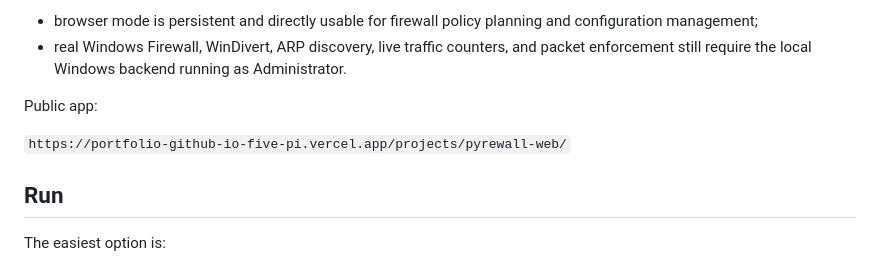
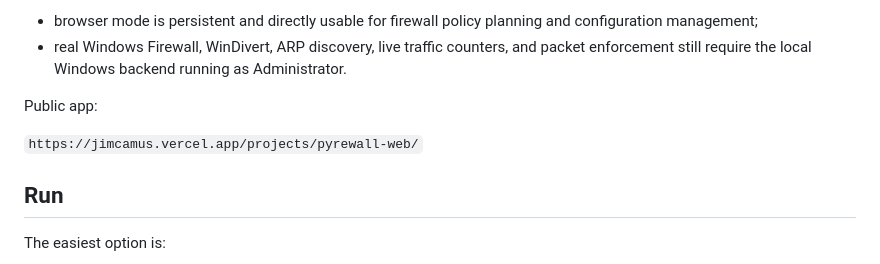
Before and after one commit to Sachibara/Pyrewall-Web, a Markdown page: README.md, the part around the change. Rendered like a GitHub page.

Commit message:
Update portfolio domain to jimcamus.vercel.app

```diff
--- a/README.md
+++ b/README.md
@@ -117,7 +117,7 @@ The browser workspace is intentionally separated from enforcement:
 
 Public app:
 
-`https://portfolio-github-io-five-pi.vercel.app/projects/pyrewall-web/`
+`https://jimcamus.vercel.app/projects/pyrewall-web/`
 
 ## Run
 
```
